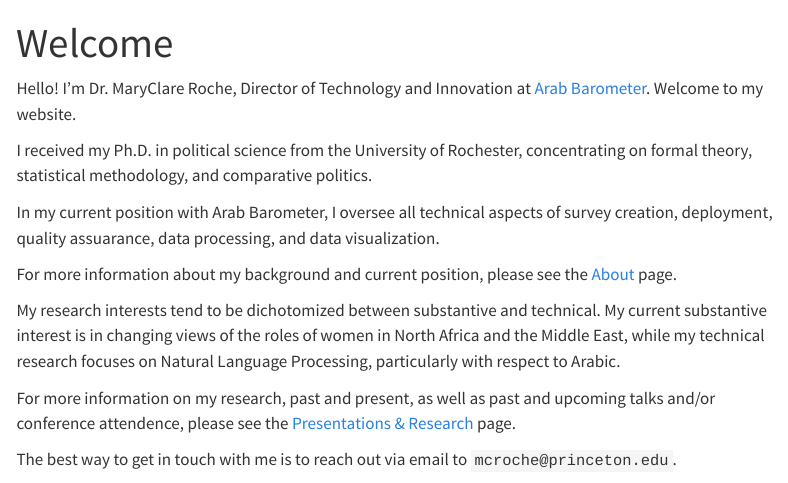
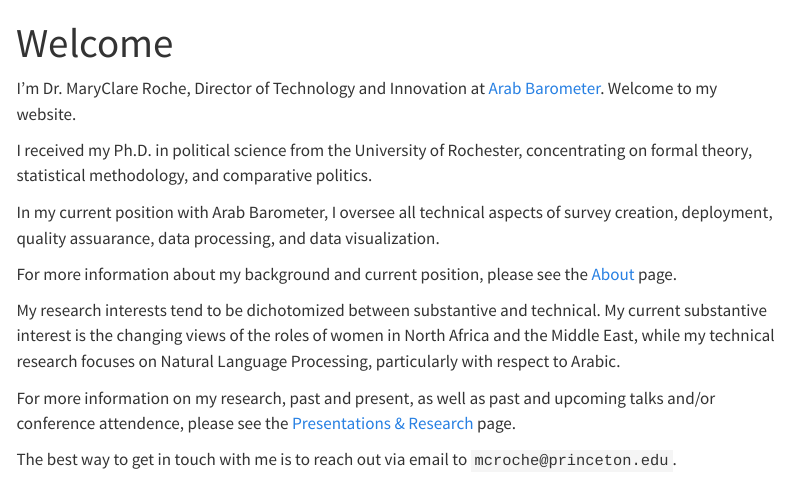
Before and after one commit to MCRoche/MCRoche.github.io, a Quarto document (index.qmd): the page in a window 1100 px wide, from its top. Rendered offline with R 4.5, knitr and Pandoc in place of Quarto, with nearby package versions; menus at the side of the page are left out.

Commit message:
Minor word corrections

```diff
--- a/index.qmd
+++ b/index.qmd
@@ -2,7 +2,7 @@
 title: "Welcome"
 ---
 
-Hello! I'm Dr. MaryClare Roche, Director of Technology and Innovation at [Arab Barometer](https://www.arabbarometer.org/). Welcome to my website.
+I'm Dr. MaryClare Roche, Director of Technology and Innovation at [Arab Barometer](https://www.arabbarometer.org/). Welcome to my website.
 
 I received my Ph.D. in political science from the University of Rochester, concentrating on formal theory, statistical methodology, and comparative politics.
 
@@ -10,7 +10,7 @@ In my current position with Arab Barometer, I oversee all technical aspects of s
 
 For more information about my background and current position, please see the [About](about.qmd) page.
 
-My research interests tend to be dichotomized between substantive and technical. My current substantive interest is in changing views of the roles of women in North Africa and the Middle East, while my technical research focuses on Natural Language Processing, particularly with respect to Arabic.
+My research interests tend to be dichotomized between substantive and technical. My current substantive interest is the changing views of the roles of women in North Africa and the Middle East, while my technical research focuses on Natural Language Processing, particularly with respect to Arabic.
 
 For more information on my research, past and present, as well as past and upcoming talks and/or conference attendence, please see the [Presentations & Research](research.qmd) page.
 
```
Also changed, not shown: docs/search.json, 2 other files.
